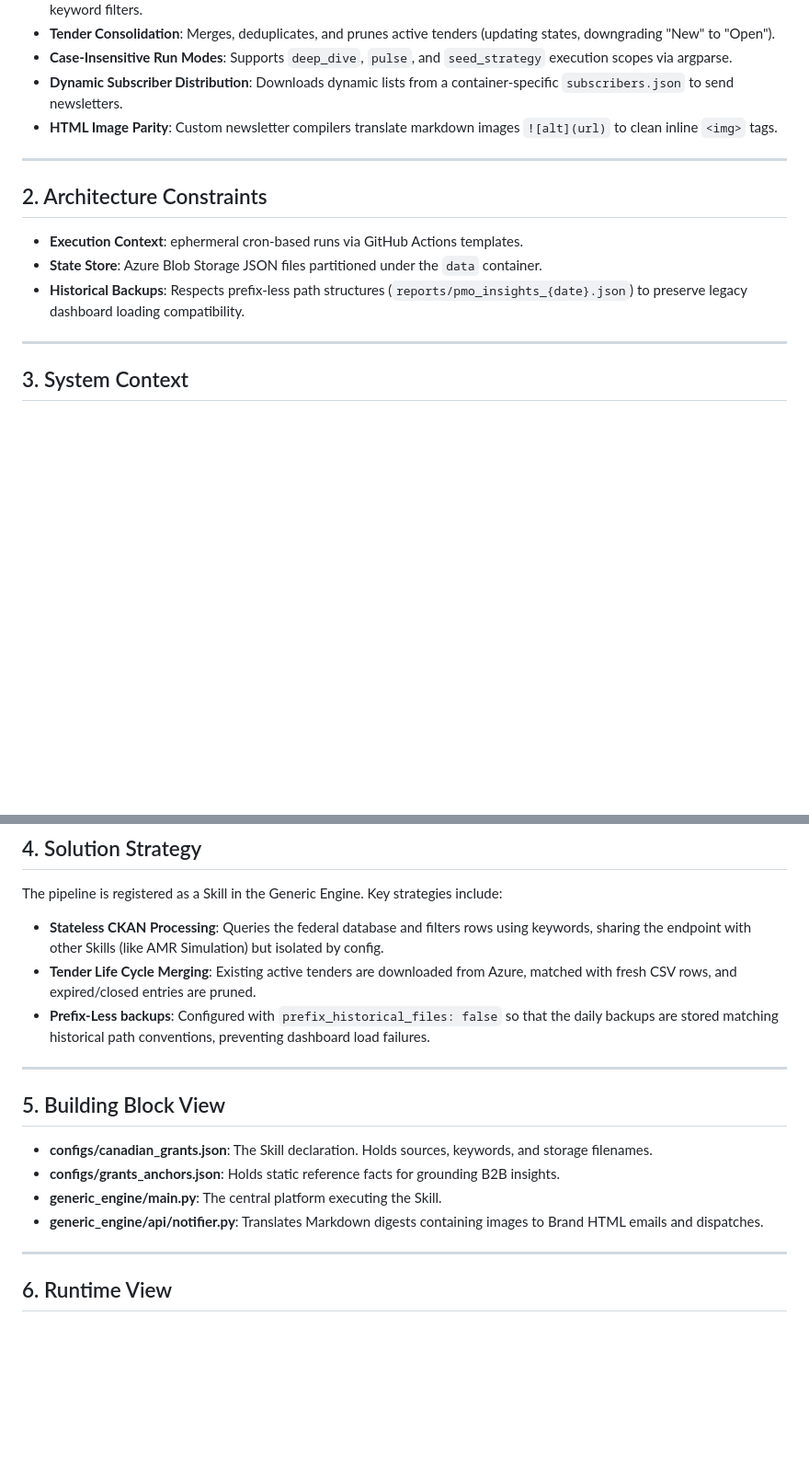
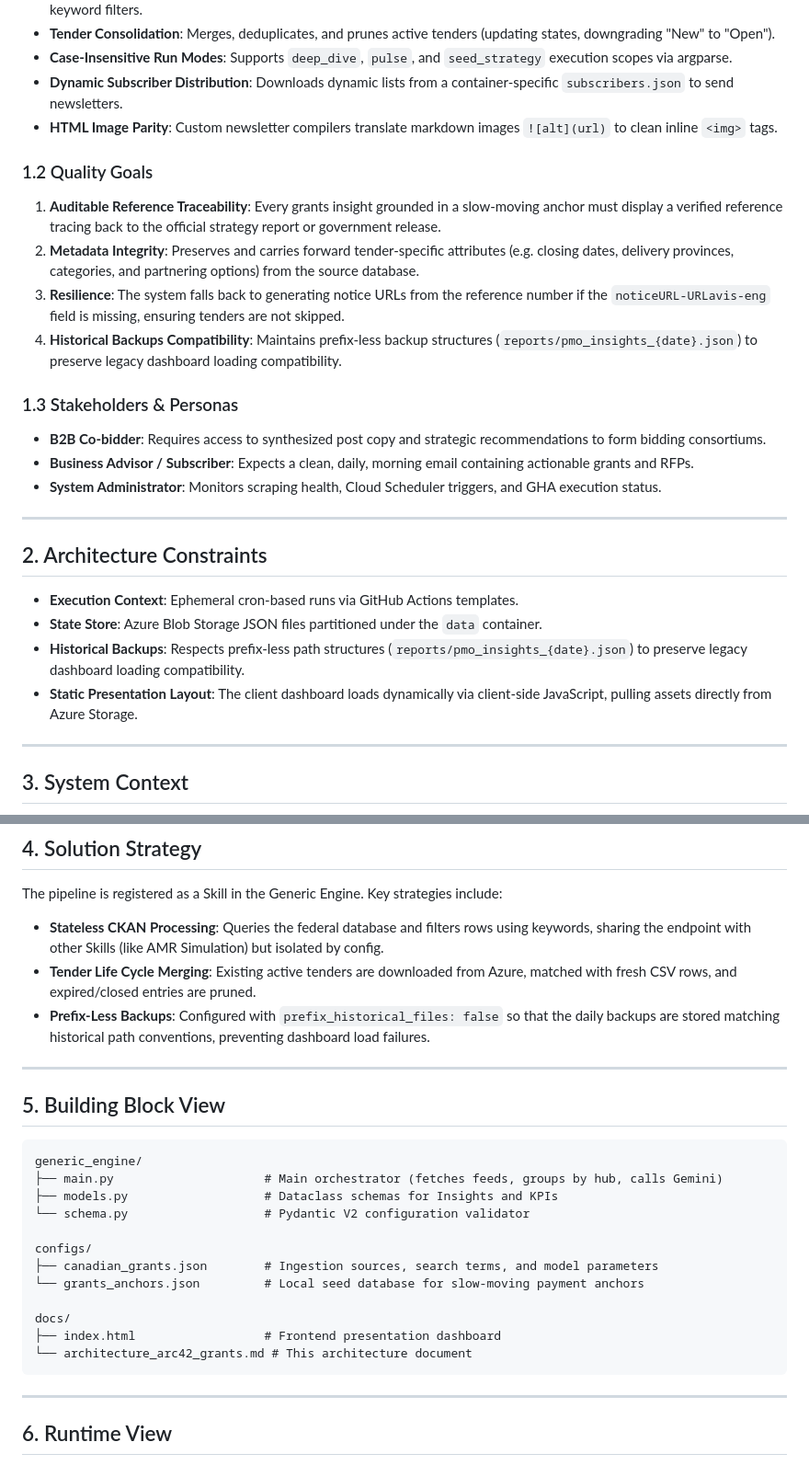
Before and after one commit to 4mayAi/canadian-grant-intelligence, a Markdown page: docs/architecture_arc42_grants.md, 2 parts joined by grey strips. Shown at 92% size. GitHub-like rendering; blank space fills up the shorter version.

````diff
--- a/docs/architecture_arc42_grants.md
+++ b/docs/architecture_arc42_grants.md
@@ -22,13 +22,25 @@ Key features:
 - **Dynamic Subscriber Distribution**: Downloads dynamic lists from a container-specific `subscribers.json` to send newsletters.
 - **HTML Image Parity**: Custom newsletter compilers translate markdown images `![alt](url)` to clean inline `<img>` tags.
 
+### 1.2 Quality Goals
+1. **Auditable Reference Traceability**: Every grants insight grounded in a slow-moving anchor must display a verified reference tracing back to the official strategy report or government release.
+2. **Metadata Integrity**: Preserves and carries forward tender-specific attributes (e.g. closing dates, delivery provinces, categories, and partnering options) from the source database.
+3. **Resilience**: The system falls back to generating notice URLs from the reference number if the `noticeURL-URLavis-eng` field is missing, ensuring tenders are not skipped.
+4. **Historical Backups Compatibility**: Maintains prefix-less backup structures (`reports/pmo_insights_{date}.json`) to preserve legacy dashboard loading compatibility.
+
+### 1.3 Stakeholders & Personas
+- **B2B Co-bidder**: Requires access to synthesized post copy and strategic recommendations to form bidding consortiums.
+- **Business Advisor / Subscriber**: Expects a clean, daily, morning email containing actionable grants and RFPs.
+- **System Administrator**: Monitors scraping health, Cloud Scheduler triggers, and GHA execution status.
+
 ---
 
 ## 2. Architecture Constraints
 
-- **Execution Context**: ephermeral cron-based runs via GitHub Actions templates.
+- **Execution Context**: Ephemeral cron-based runs via GitHub Actions templates.
 - **State Store**: Azure Blob Storage JSON files partitioned under the `data` container.
 - **Historical Backups**: Respects prefix-less path structures (`reports/pmo_insights_{date}.json`) to preserve legacy dashboard loading compatibility.
+- **Static Presentation Layout**: The client dashboard loads dynamically via client-side JavaScript, pulling assets directly from Azure Storage.
 
 ---
 
@@ -78,16 +90,26 @@ graph TD
 The pipeline is registered as a Skill in the Generic Engine. Key strategies include:
 - **Stateless CKAN Processing**: Queries the federal database and filters rows using keywords, sharing the endpoint with other Skills (like AMR Simulation) but isolated by config.
 - **Tender Life Cycle Merging**: Existing active tenders are downloaded from Azure, matched with fresh CSV rows, and expired/closed entries are pruned.
-- **Prefix-Less backups**: Configured with `prefix_historical_files: false` so that the daily backups are stored matching historical path conventions, preventing dashboard load failures.
+- **Prefix-Less Backups**: Configured with `prefix_historical_files: false` so that the daily backups are stored matching historical path conventions, preventing dashboard load failures.
 
 ---
 
 ## 5. Building Block View
 
-- **configs/canadian_grants.json**: The Skill declaration. Holds sources, keywords, and storage filenames.
-- **configs/grants_anchors.json**: Holds static reference facts for grounding B2B insights.
-- **generic_engine/main.py**: The central platform executing the Skill.
-- **generic_engine/api/notifier.py**: Translates Markdown digests containing images to Brand HTML emails and dispatches.
+```
+generic_engine/
+├── main.py                     # Main orchestrator (fetches feeds, groups by hub, calls Gemini)
+├── models.py                   # Dataclass schemas for Insights and KPIs
+└── schema.py                   # Pydantic V2 configuration validator
+
+configs/
+├── canadian_grants.json        # Ingestion sources, search terms, and model parameters
+└── grants_anchors.json         # Local seed database for slow-moving payment anchors
+
+docs/
+├── index.html                  # Frontend presentation dashboard
+└── architecture_arc42_grants.md # This architecture document
+```
 
 ---
 
````
Also changed, not shown: other parts of docs/architecture_arc42_grants.md (+74 -11 lines).
